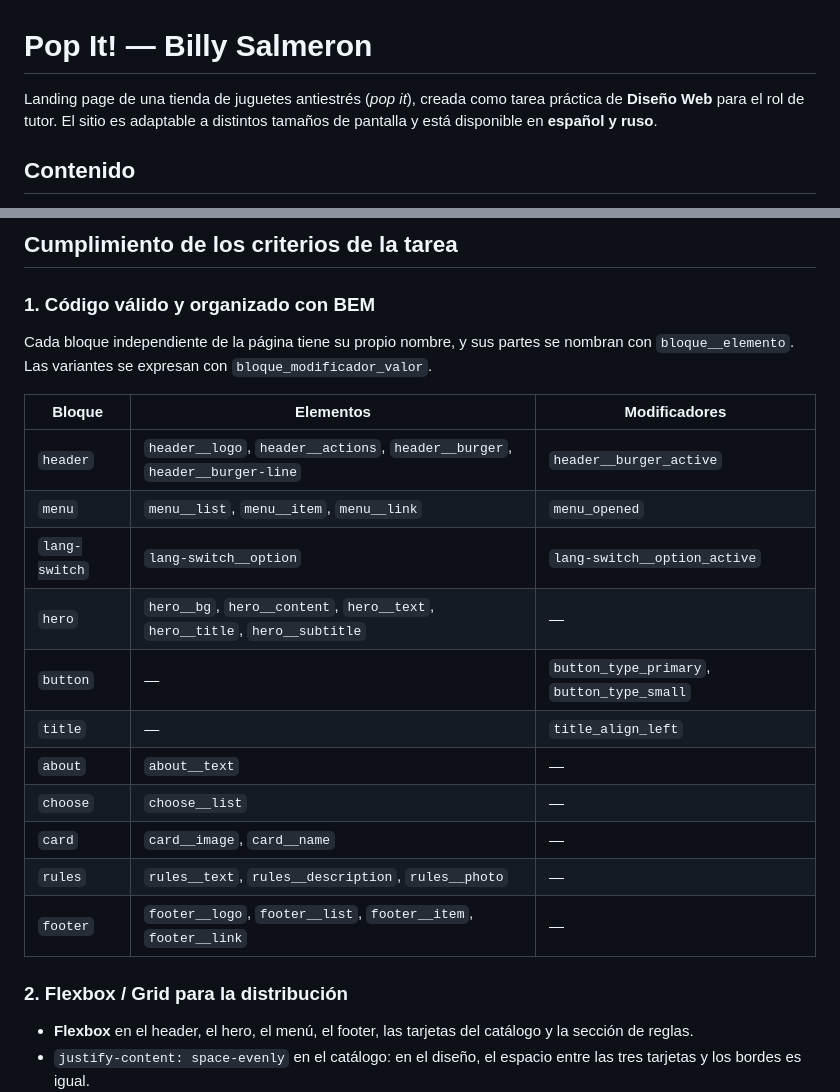
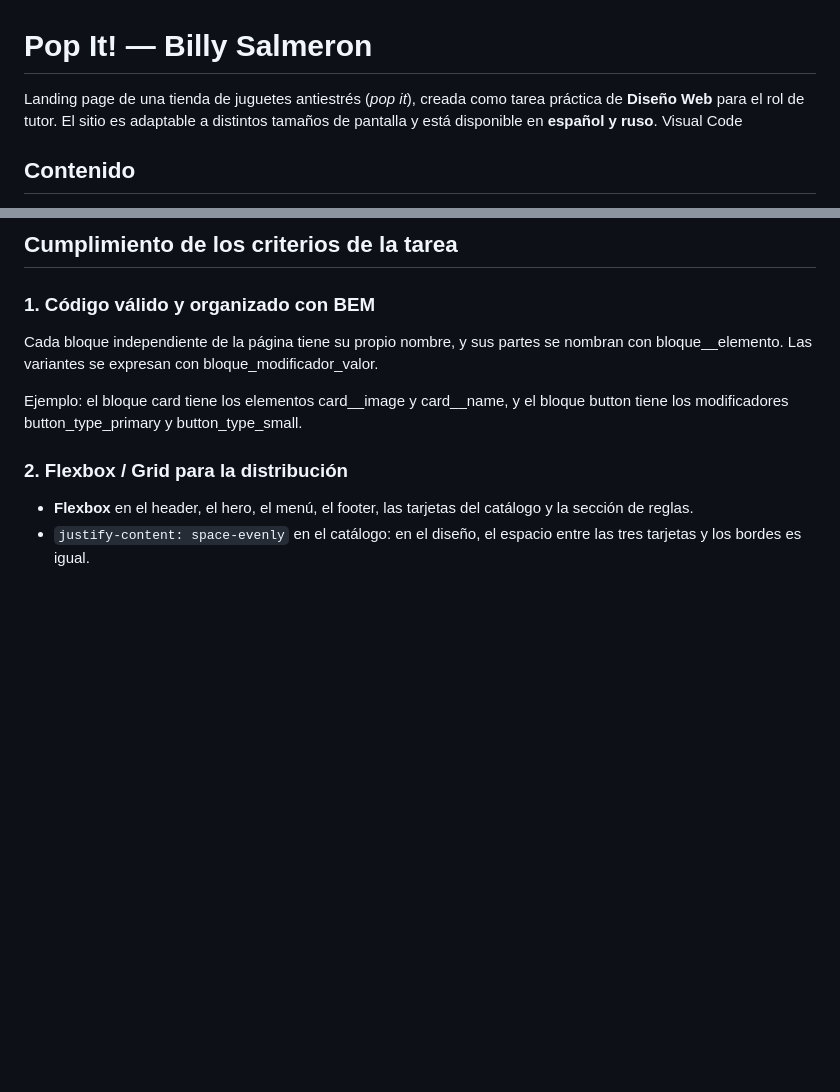
Before and after one commit to Billygg2/Tutor-Billy-Diseno-web, a Markdown page: Readme.md, 2 parts joined by grey strips. GitHub-like rendering; blank space fills up the shorter version.

Commit message:
Update Readme.md for clarity and formatting
Removed formatting from BEM naming conventions and added 'Visual Code' to the introduction.

```diff
--- a/Readme.md
+++ b/Readme.md
@@ -1,6 +1,6 @@
 # Pop It! — Billy Salmeron
 
-Landing page de una tienda de juguetes antiestrés (*pop it*), creada como tarea práctica de **Diseño Web** para el rol de tutor. El sitio es adaptable a distintos tamaños de pantalla y está disponible en **español y ruso**.
+Landing page de una tienda de juguetes antiestrés (*pop it*), creada como tarea práctica de **Diseño Web** para el rol de tutor. El sitio es adaptable a distintos tamaños de pantalla y está disponible en **español y ruso**. Visual Code
 
 ## Contenido
 
@@ -37,22 +37,9 @@ La página tiene cinco bloques:
 
 ### 1. Código válido y organizado con BEM
 
-Cada bloque independiente de la página tiene su propio nombre, y sus partes se nombran con `bloque__elemento`. Las variantes se expresan con `bloque_modificador_valor`.
+Cada bloque independiente de la página tiene su propio nombre, y sus partes se nombran con bloque__elemento. Las variantes se expresan con bloque_modificador_valor.
 
-| Bloque | Elementos | Modificadores |
-|---|---|---|
-| `header` | `header__logo`, `header__actions`, `header__burger`, `header__burger-line` | `header__burger_active` |
-| `menu` | `menu__list`, `menu__item`, `menu__link` | `menu_opened` |
-| `lang-switch` | `lang-switch__option` | `lang-switch__option_active` |
-| `hero` | `hero__bg`, `hero__content`, `hero__text`, `hero__title`, `hero__subtitle` | — |
-| `button` | — | `button_type_primary`, `button_type_small` |
-| `title` | — | `title_align_left` |
-| `about` | `about__text` | — |
-| `choose` | `choose__list` | — |
-| `card` | `card__image`, `card__name` | — |
-| `rules` | `rules__text`, `rules__description`, `rules__photo` | — |
-| `footer` | `footer__logo`, `footer__list`, `footer__item`, `footer__link` | — |
-
+Ejemplo: el bloque card tiene los elementos card__image y card__name, y el bloque button tiene los modificadores button_type_primary y button_type_small.
 
 ### 2. Flexbox / Grid para la distribución
 
```
